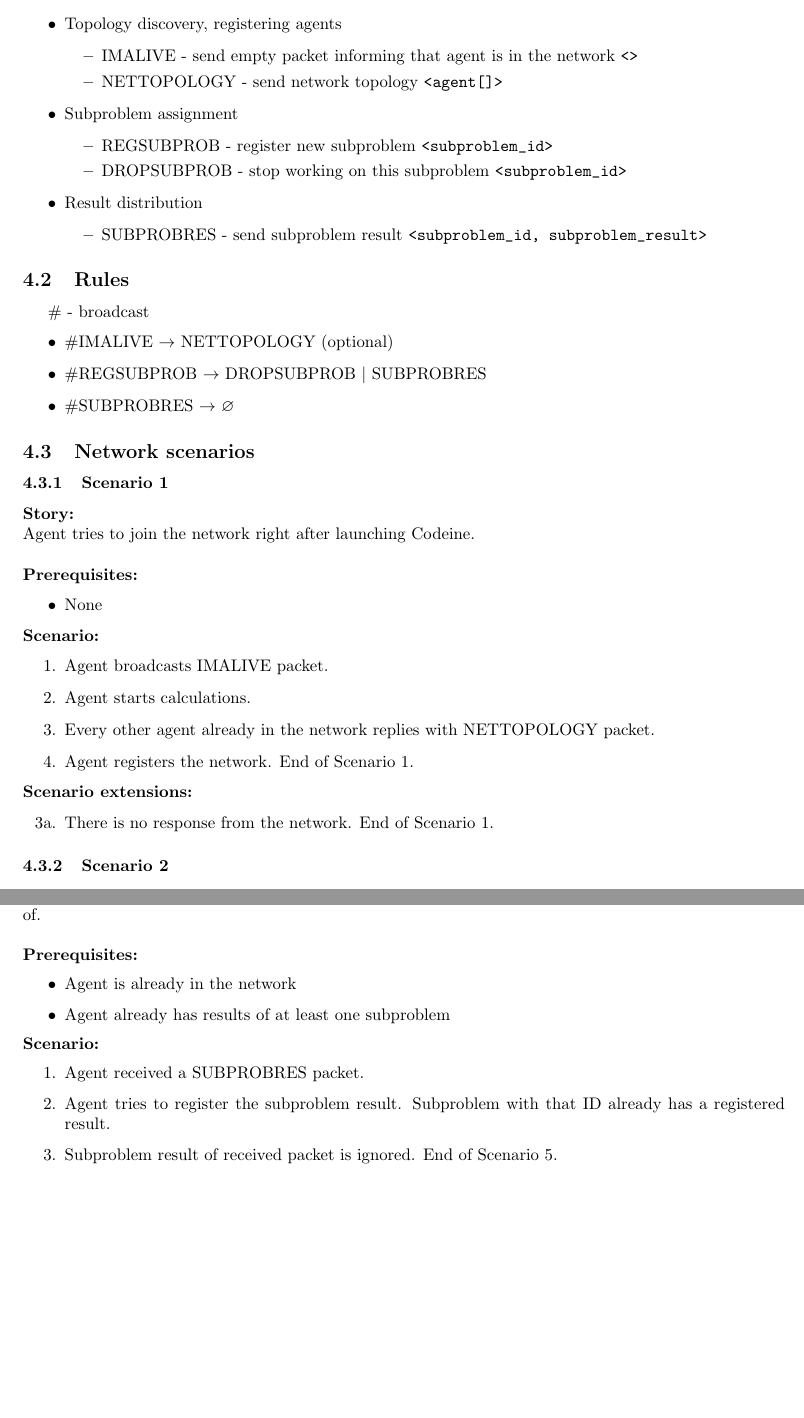
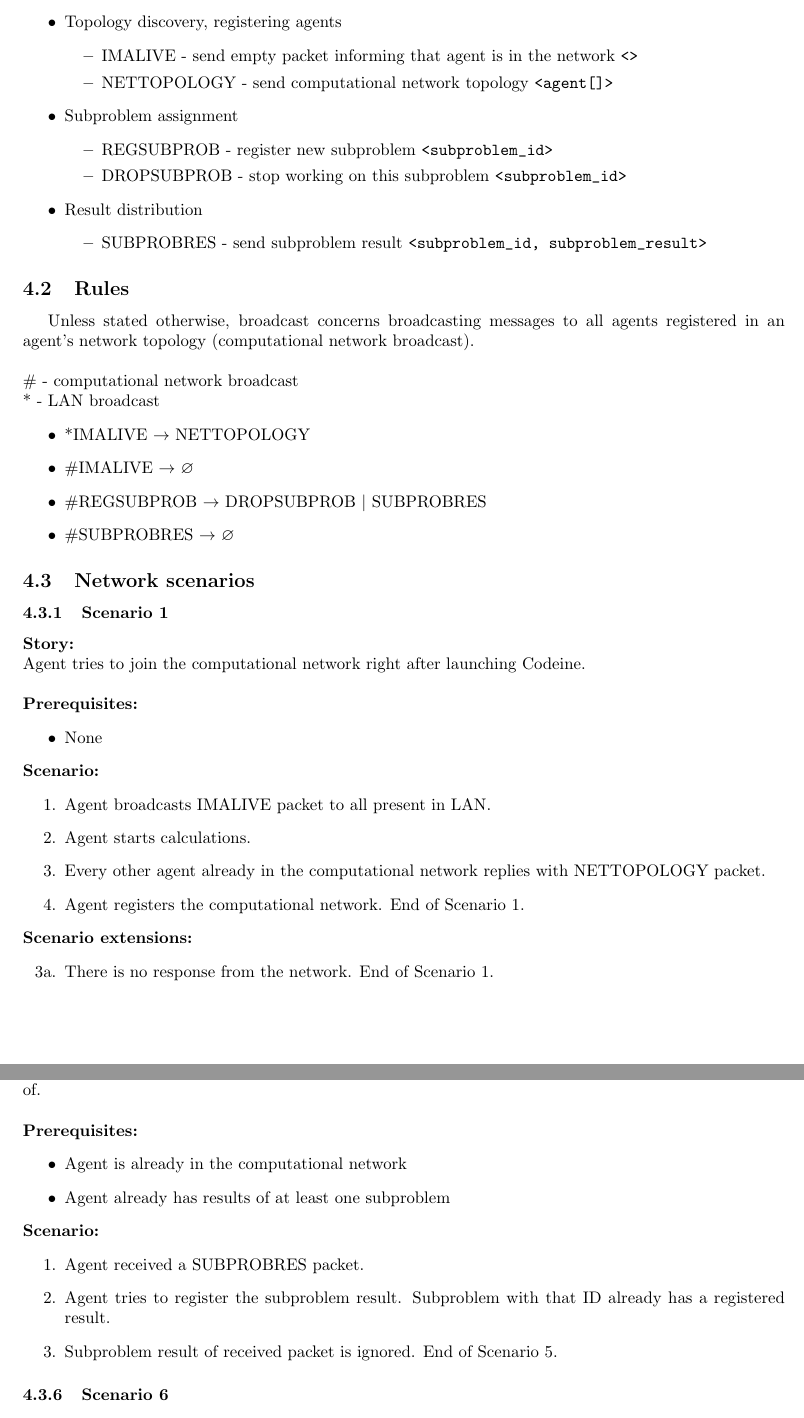
Before and after one commit to marax27/Codeine, a LaTeX document (docs/documentation.tex): two parts of pages 2 and 3 of 9 before the commit and two parts of pages 2 and 4 of 9 after it, joined at a grey line, cut so that both start at the same text, the shorter picture padded with empty space. Compiled offline with pdfLaTeX.

Commit message:
Differentiate network from computational network

```diff
--- a/docs/documentation.tex
+++ b/docs/documentation.tex
@@ -80,7 +80,7 @@
     \item Topology discovery, registering agents
     \begin{itemize}
         \item IMALIVE - send empty packet informing that agent is in the network \verb!<>!
-        \item NETTOPOLOGY - send network topology \verb!<agent[]>!
+        \item NETTOPOLOGY - send computational network topology \verb!<agent[]>!
     \end{itemize}
     \item Subproblem assignment
     \begin{itemize}
@@ -94,9 +94,12 @@
 \end{itemize}
 
 \subsection{Rules}
-\# - broadcast
+Unless stated otherwise, broadcast concerns broadcasting messages to all agents registered in an agent's network topology (computational network broadcast). \\\\
+\# - computational network broadcast\\
+* - LAN broadcast
 \begin{itemize}
-    \item \#{}IMALIVE $\rightarrow$ NETTOPOLOGY (optional)
+    \item *IMALIVE $\rightarrow$ NETTOPOLOGY
+    \item \#{}IMALIVE $\rightarrow$ $\varnothing$
     \item \#{}REGSUBPROB $\rightarrow$ DROPSUBPROB $\vert$ SUBPROBRES
     \item \#{}SUBPROBRES $\rightarrow$ $\varnothing$
 \end{itemize}
@@ -104,17 +107,17 @@
 \subsection{Network scenarios}
 \subsubsection{Scenario 1}
 \noindent\textbf{Story:} \\
-Agent tries to join the network right after launching Codeine. \\\\
+Agent tries to join the computational network right after launching Codeine. \\\\
 \textbf{Prerequisites:}
 \begin{itemize}
     \item None
 \end{itemize}
 \textbf{Scenario:}
 \begin{enumerate}
-    \item Agent broadcasts IMALIVE packet.
+    \item Agent broadcasts IMALIVE packet to all present in LAN.
     \item Agent starts calculations.
-    \item Every other agent already in the network replies with NETTOPOLOGY packet.
-    \item Agent registers the network. End of Scenario 1.
+    \item Every other agent already in the computational network replies with NETTOPOLOGY packet.
+    \item Agent registers the computational network. End of Scenario 1.
 \end{enumerate}
 \textbf{Scenario extensions:}
 \begin{itemize}
@@ -123,4 +126,3 @@ Agent tries to join the network right after launching Codeine. \\\\
 
 \subsubsection{Scenario 2}
 \noindent\textbf{Story:} \\
-Agent periodically informs the network that he's still alive. \\\\
@@ -180,7 +183,7 @@ Agent wants to broadcast subproblem results. \\\\
 Agent has received a SUBPROBRES packet with subproblem ID of a subproblem he already has a result of. \\\\
 \textbf{Prerequisites:}
 \begin{itemize}
-    \item Agent is already in the network
+    \item Agent is already in the computational network
     \item Agent already has results of at least one subproblem
 \end{itemize}
 \textbf{Scenario:}
```
Also changed, not shown: docs/documentation.pdf, docs/documentation.tex (17 more changed lines), 3 other files.
